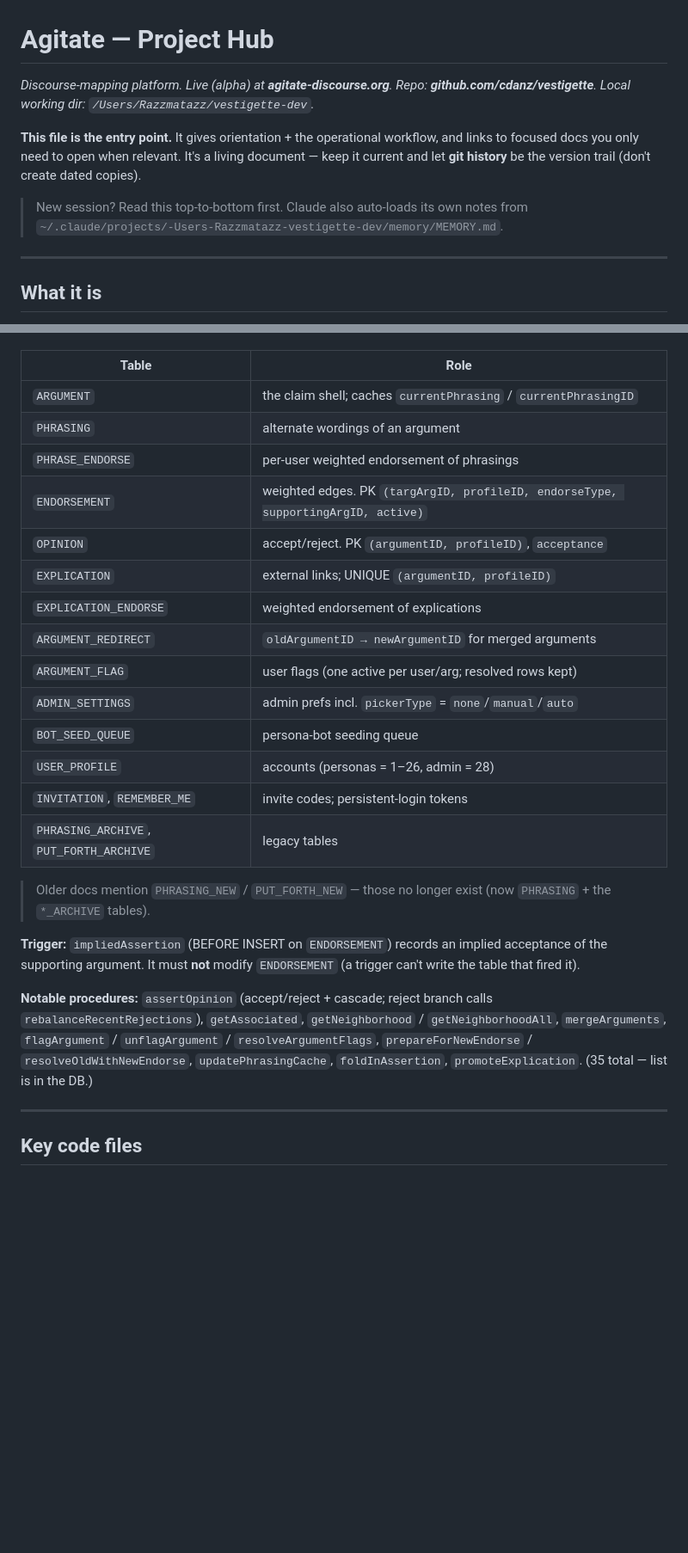
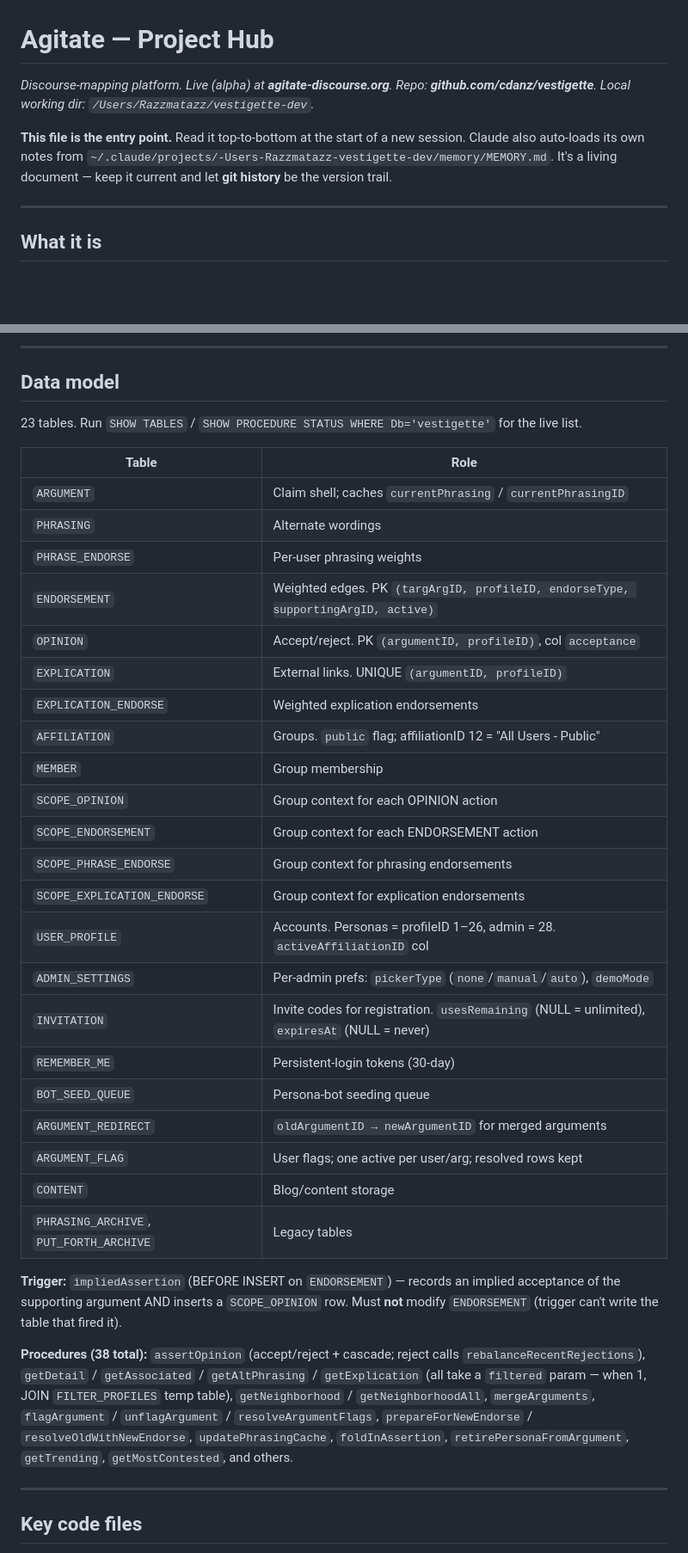
Before and after one commit to cdanz/vestigette, a Markdown page: PROJECT.md, 2 parts joined by grey strips. Shown at 86% size. Rendered like a GitHub page; blank space fills up the shorter version.

```diff
--- a/PROJECT.md
+++ b/PROJECT.md
@@ -1,14 +1,12 @@
 # Agitate — Project Hub
 
-_Discourse-mapping platform. Live (alpha) at **agitate-discourse.org**.
-Repo: **github.com/cdanz/vestigette**. Local working dir: `/Users/Razzmatazz/vestigette-dev`._
+_Discourse-mapping platform. Live (alpha) at **agitate-discourse.org**._
+_Repo: **github.com/cdanz/vestigette**. Local working dir: `/Users/Razzmatazz/vestigette-dev`._
 
-**This file is the entry point.** It gives orientation + the operational workflow, and
-links to focused docs you only need to open when relevant. It's a living document —
-keep it current and let **git history** be the version trail (don't create dated copies).
-
-> New session? Read this top-to-bottom first. Claude also auto-loads its own notes from
-> `~/.claude/projects/-Users-Razzmatazz-vestigette-dev/memory/MEMORY.md`.
+**This file is the entry point.** Read it top-to-bottom at the start of a new session.
+Claude also auto-loads its own notes from
+`~/.claude/projects/-Users-Razzmatazz-vestigette-dev/memory/MEMORY.md`.
+It's a living document — keep it current and let **git history** be the version trail.
 
 ---
 
@@ -72,33 +112,45 @@ Current key tables:
+---
+
+## Data model
+
+23 tables. Run `SHOW TABLES` / `SHOW PROCEDURE STATUS WHERE Db='vestigette'` for the live list.
 
 | Table | Role |
 |---|---|
-| `ARGUMENT` | the claim shell; caches `currentPhrasing` / `currentPhrasingID` |
-| `PHRASING` | alternate wordings of an argument |
-| `PHRASE_ENDORSE` | per-user weighted endorsement of phrasings |
-| `ENDORSEMENT` | weighted edges. PK `(targArgID, profileID, endorseType, supportingArgID, active)` |
-| `OPINION` | accept/reject. PK `(argumentID, profileID)`, `acceptance` |
-| `EXPLICATION` | external links; UNIQUE `(argumentID, profileID)` |
-| `EXPLICATION_ENDORSE` | weighted endorsement of explications |
+| `ARGUMENT` | Claim shell; caches `currentPhrasing` / `currentPhrasingID` |
+| `PHRASING` | Alternate wordings |
+| `PHRASE_ENDORSE` | Per-user phrasing weights |
+| `ENDORSEMENT` | Weighted edges. PK `(targArgID, profileID, endorseType, supportingArgID, active)` |
+| `OPINION` | Accept/reject. PK `(argumentID, profileID)`, col `acceptance` |
+| `EXPLICATION` | External links. UNIQUE `(argumentID, profileID)` |
+| `EXPLICATION_ENDORSE` | Weighted explication endorsements |
+| `AFFILIATION` | Groups. `public` flag; affiliationID 12 = "All Users - Public" |
+| `MEMBER` | Group membership |
+| `SCOPE_OPINION` | Group context for each OPINION action |
+| `SCOPE_ENDORSEMENT` | Group context for each ENDORSEMENT action |
+| `SCOPE_PHRASE_ENDORSE` | Group context for phrasing endorsements |
+| `SCOPE_EXPLICATION_ENDORSE` | Group context for explication endorsements |
+| `USER_PROFILE` | Accounts. Personas = profileID 1–26, admin = 28. `activeAffiliationID` col |
+| `ADMIN_SETTINGS` | Per-admin prefs: `pickerType` (`none`/`manual`/`auto`), `demoMode` |
+| `INVITATION` | Invite codes for registration. `usesRemaining` (NULL = unlimited), `expiresAt` (NULL = never) |
+| `REMEMBER_ME` | Persistent-login tokens (30-day) |
+| `BOT_SEED_QUEUE` | Persona-bot seeding queue |
 | `ARGUMENT_REDIRECT` | `oldArgumentID → newArgumentID` for merged arguments |
-| `ARGUMENT_FLAG` | user flags (one active per user/arg; resolved rows kept) |
-| `ADMIN_SETTINGS` | admin prefs incl. `pickerType` = `none`/`manual`/`auto` |
-| `BOT_SEED_QUEUE` | persona-bot seeding queue |
-| `USER_PROFILE` | accounts (personas = 1–26, admin = 28) |
-| `INVITATION`, `REMEMBER_ME` | invite codes; persistent-login tokens |
-| `PHRASING_ARCHIVE`, `PUT_FORTH_ARCHIVE` | legacy tables |
+| `ARGUMENT_FLAG` | User flags; one active per user/arg; resolved rows kept |
+| `CONTENT` | Blog/content storage |
+| `PHRASING_ARCHIVE`, `PUT_FORTH_ARCHIVE` | Legacy tables |
 
-> Older docs mention `PHRASING_NEW` / `PUT_FORTH_NEW` — those no longer exist (now
-> `PHRASING` + the `*_ARCHIVE` tables).
+**Trigger:** `impliedAssertion` (BEFORE INSERT on `ENDORSEMENT`) — records an implied
+acceptance of the supporting argument AND inserts a `SCOPE_OPINION` row. Must **not**
+modify `ENDORSEMENT` (trigger can't write the table that fired it).
 
-**Trigger:** `impliedAssertion` (BEFORE INSERT on `ENDORSEMENT`) records an implied
-acceptance of the supporting argument. It must **not** modify `ENDORSEMENT` (a trigger
-can't write the table that fired it).
-
-**Notable procedures:** `assertOpinion` (accept/reject + cascade; reject branch calls
-`rebalanceRecentRejections`), `getAssociated`, `getNeighborhood` / `getNeighborhoodAll`,
-`mergeArguments`, `flagArgument` / `unflagArgument` / `resolveArgumentFlags`,
-`prepareForNewEndorse` / `resolveOldWithNewEndorse`, `updatePhrasingCache`,
-`foldInAssertion`, `promoteExplication`. (35 total — list is in the DB.)
+**Procedures (38 total):** `assertOpinion` (accept/reject + cascade; reject calls
+`rebalanceRecentRejections`), `getDetail` / `getAssociated` / `getAltPhrasing` /
+`getExplication` (all take a `filtered` param — when 1, JOIN `FILTER_PROFILES` temp table),
+`getNeighborhood` / `getNeighborhoodAll`, `mergeArguments`, `flagArgument` /
+`unflagArgument` / `resolveArgumentFlags`, `prepareForNewEndorse` /
+`resolveOldWithNewEndorse`, `updatePhrasingCache`, `foldInAssertion`,
+`retirePersonaFromArgument`, `getTrending`, `getMostContested`, and others.
 
 ---
 
```
Also changed, not shown: other parts of PROJECT.md (+161 -92 lines).
